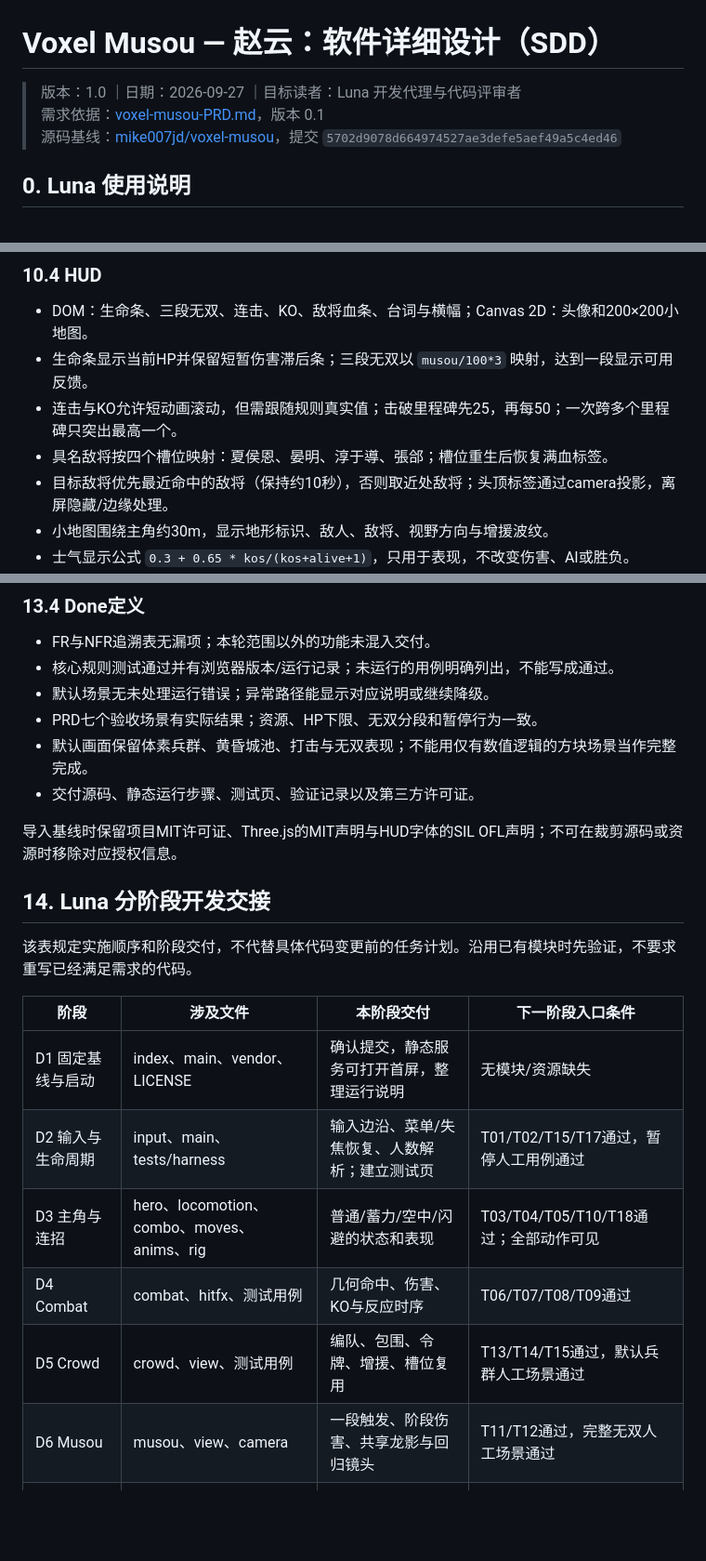
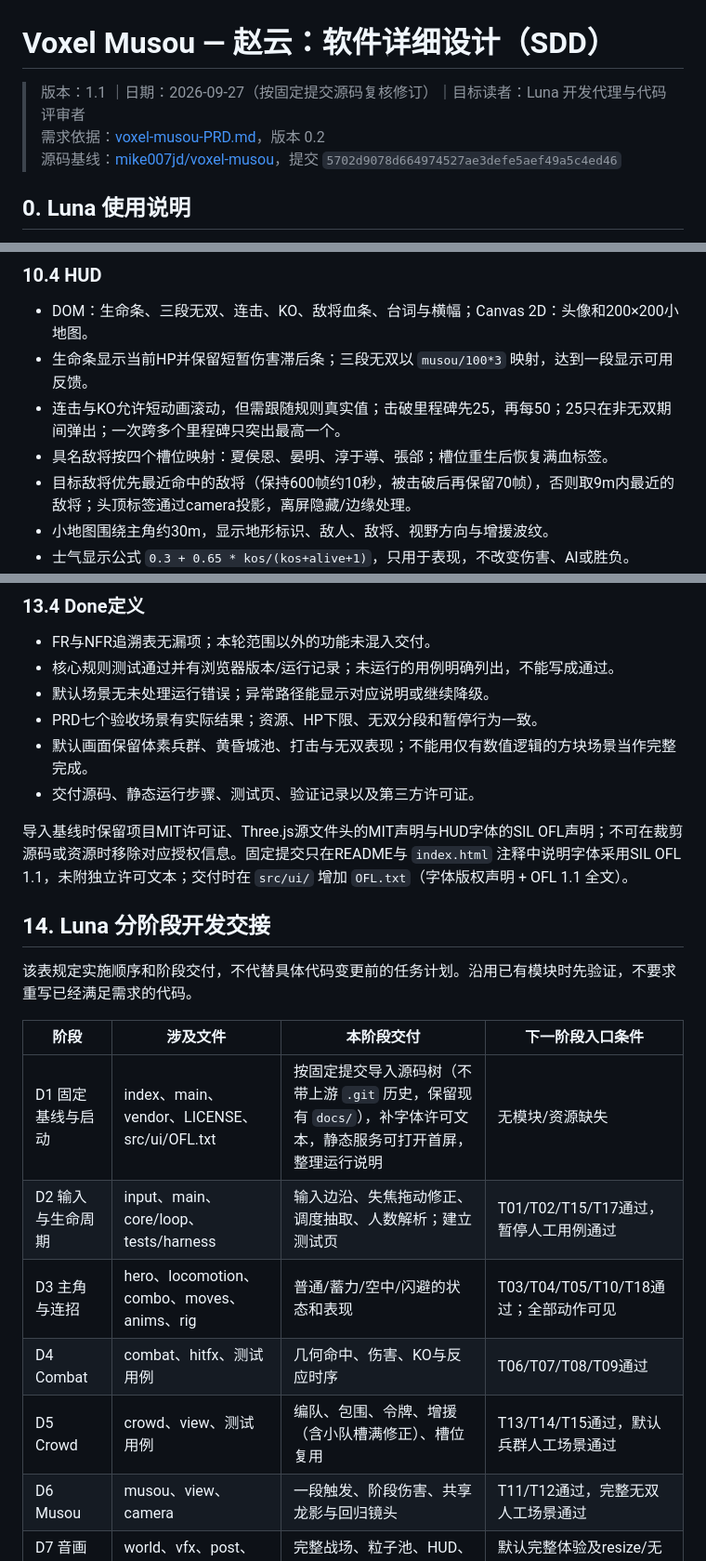
Before and after one commit to mullvadcat/sgws, a Markdown page: docs/voxel-musou-SDD.md, 3 parts joined by grey strips. Shown at 93% size. Rendered like a GitHub page; blank space fills up the shorter version.

```diff
--- a/docs/voxel-musou-SDD.md
+++ b/docs/voxel-musou-SDD.md
@@ -1,7 +1,7 @@
 # Voxel Musou — 赵云：软件详细设计（SDD）
 
-> 版本：1.0 ｜日期：2026-09-27 ｜目标读者：Luna 开发代理与代码评审者<br>
-> 需求依据：[voxel-musou-PRD.md](./voxel-musou-PRD.md)，版本 0.1<br>
+> 版本：1.1 ｜日期：2026-09-27（按固定提交源码复核修订）｜目标读者：Luna 开发代理与代码评审者<br>
+> 需求依据：[voxel-musou-PRD.md](./voxel-musou-PRD.md)，版本 0.2<br>
 > 源码基线：[mike007jd/voxel-musou](https://github.com/mike007jd/voxel-musou/tree/5702d9078d664974527ae3defe5aef49a5c4ed46)，提交 `5702d9078d664974527ae3defe5aef49a5c4ed46`
 
 ## 0. Luna 使用说明
@@ -603,9 +633,9 @@ VFX 消费 attack/hit/ko/musou 等事件，产生枪轨迹、冲刺光束、星
 
 - DOM：生命条、三段无双、连击、KO、敌将血条、台词与横幅；Canvas 2D：头像和200×200小地图。
 - 生命条显示当前HP并保留短暂伤害滞后条；三段无双以 `musou/100*3` 映射，达到一段显示可用反馈。
-- 连击与KO允许短动画滚动，但需跟随规则真实值；击破里程碑先25，再每50；一次跨多个里程碑只突出最高一个。
+- 连击与KO允许短动画滚动，但需跟随规则真实值；击破里程碑先25，再每50；25只在非无双期间弹出；一次跨多个里程碑只突出最高一个。
 - 具名敌将按四个槽位映射：夏侯恩、晏明、淳于導、張郃；槽位重生后恢复满血标签。
-- 目标敌将优先最近命中的敌将（保持约10秒），否则取近处敌将；头顶标签通过camera投影，离屏隐藏/边缘处理。
+- 目标敌将优先最近命中的敌将（保持600帧约10秒，被击破后再保留70帧），否则取9m内最近的敌将；头顶标签通过camera投影，离屏隐藏/边缘处理。
 - 小地图围绕主角约30m，显示地形标识、敌人、敌将、视野方向与增援波纹。
 - 士气显示公式 `0.3 + 0.65 * kos/(kos+alive+1)`，只用于表现，不改变伤害、AI或胜负。
 - 横幅队列上限3；增援提示节流约600帧；无双演出暂时弱化冲突提示，结束后恢复。
@@ -759,7 +799,7 @@ test不应仅检查常量值；需实际调用step、strike或输入事件，证
 - 默认画面保留体素兵群、黄昏城池、打击与无双表现；不能用仅有数值逻辑的方块场景当作完整完成。
 - 交付源码、静态运行步骤、测试页、验证记录以及第三方许可证。
 
-导入基线时保留项目MIT许可证、Three.js的MIT声明与HUD字体的SIL OFL声明；不可在裁剪源码或资源时移除对应授权信息。
+导入基线时保留项目MIT许可证、Three.js源文件头的MIT声明与HUD字体的SIL OFL声明；不可在裁剪源码或资源时移除对应授权信息。固定提交只在README与 `index.html` 注释中说明字体采用SIL OFL 1.1，未附独立许可文本；交付时在 `src/ui/` 增加 `OFL.txt`（字体版权声明 + OFL 1.1 全文）。
 
 ## 14. Luna 分阶段开发交接
 
@@ -767,11 +807,11 @@ test不应仅检查常量值；需实际调用step、strike或输入事件，证
 
 | 阶段 | 涉及文件 | 本阶段交付 | 下一阶段入口条件 |
 | --- | --- | --- | --- |
-| D1 固定基线与启动 | index、main、vendor、LICENSE | 确认提交，静态服务可打开首屏，整理运行说明 | 无模块/资源缺失 |
-| D2 输入与生命周期 | input、main、tests/harness | 输入边沿、菜单/失焦恢复、人数解析；建立测试页 | T01/T02/T15/T17通过，暂停人工用例通过 |
+| D1 固定基线与启动 | index、main、vendor、LICENSE、src/ui/OFL.txt | 按固定提交导入源码树（不带上游 `.git` 历史，保留现有 `docs/`），补字体许可文本，静态服务可打开首屏，整理运行说明 | 无模块/资源缺失 |
+| D2 输入与生命周期 | input、main、core/loop、tests/harness | 输入边沿、失焦拖动修正、调度抽取、人数解析；建立测试页 | T01/T02/T15/T17通过，暂停人工用例通过 |
 | D3 主角与连招 | hero、locomotion、combo、moves、anims、rig | 普通/蓄力/空中/闪避的状态和表现 | T03/T04/T05/T10/T18通过；全部动作可见 |
 | D4 Combat | combat、hitfx、测试用例 | 几何命中、伤害、KO与反应时序 | T06/T07/T08/T09通过 |
-| D5 Crowd | crowd、view、测试用例 | 编队、包围、令牌、增援、槽位复用 | T13/T14/T15通过，默认兵群人工场景通过 |
+| D5 Crowd | crowd、view、测试用例 | 编队、包围、令牌、增援（含小队槽满修正）、槽位复用 | T13/T14/T15通过，默认兵群人工场景通过 |
 | D6 Musou | musou、view、camera | 一段触发、阶段伤害、共享龙影与回归镜头 | T11/T12通过，完整无双人工场景通过 |
 | D7 音画与信息 | world、vfx、post、audio、hud | 完整战场、粒子池、HUD、声音、异常提示 | 默认完整体验及resize/无声降级通过 |
 | D8 集成与交付 | 全部模块、docs/verification | 确定性、长时运行、性能矩阵和FR追溯报告 | T16及全部Done检查完成 |
```
Also changed, not shown: other parts of docs/voxel-musou-SDD.md (+63 -23 lines), docs/voxel-musou-PRD.md (+10 -9 lines).
